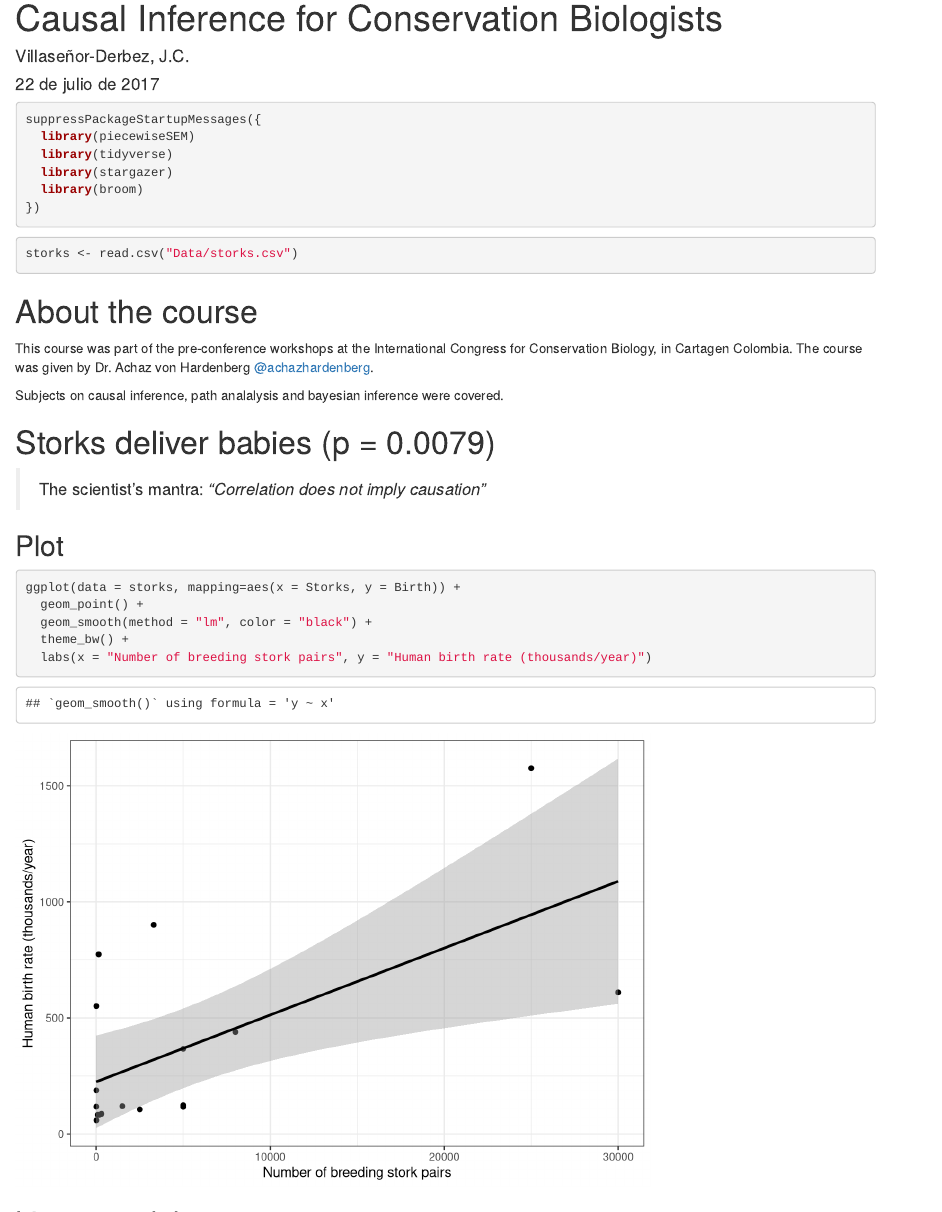
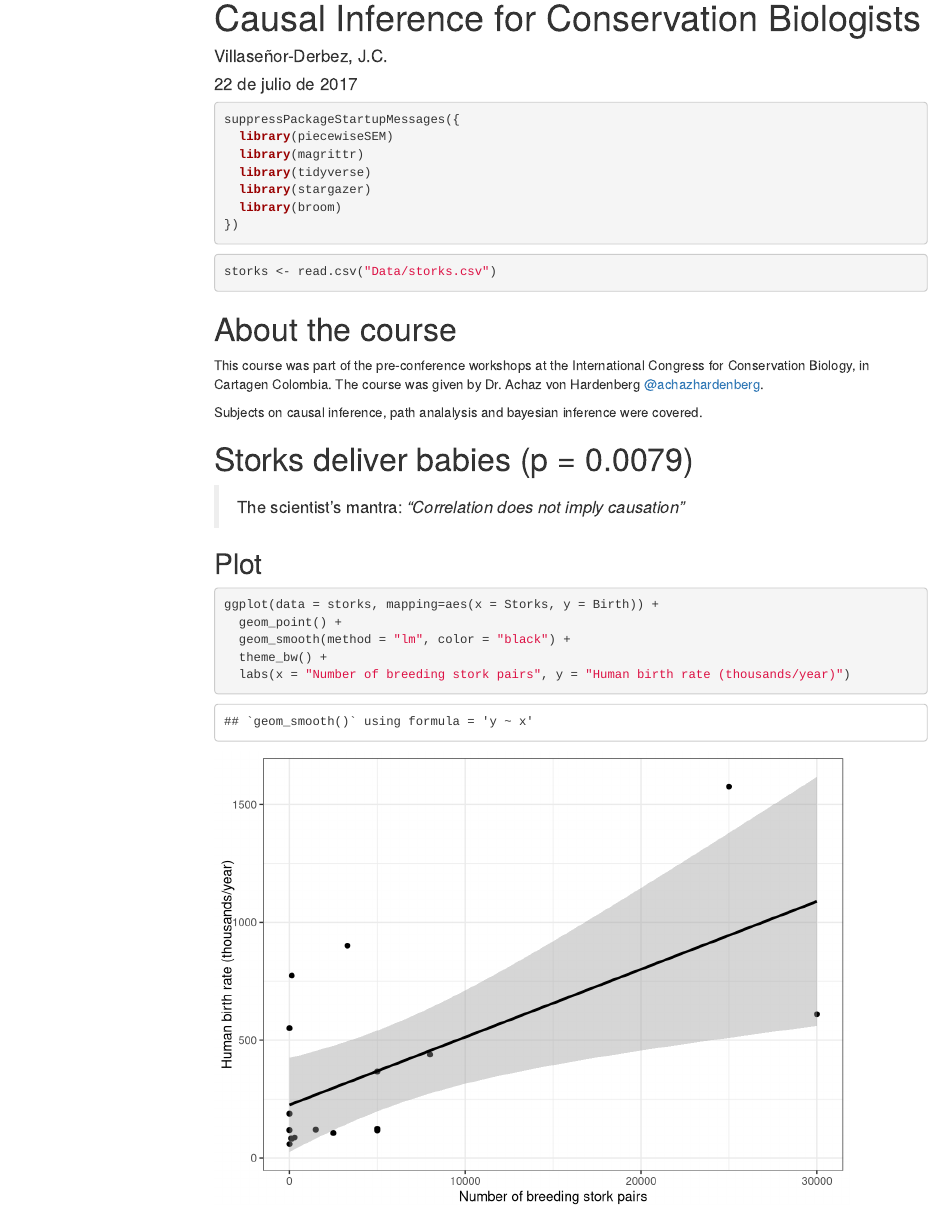
Before and after one commit to jcvdav/CausalInference, an R Markdown document (index.Rmd): the page in a window 1100 px wide, from its top. Rendered offline with R 4.5, knitr and Pandoc, with nearby package versions; some code elsewhere in the file could not run offline; menus at the side of the page are left out.

Commit message:
updated notes

````diff
--- a/index.Rmd
+++ b/index.Rmd
@@ -3,7 +3,7 @@ title: "Causal Inference for Conservation Biologists"
 author: "Villaseñor-Derbez, J.C."
 date: "22 de julio de 2017"
 output:
-  html_notebook:
+  html_document:
     fig_caption: yes
     toc: yes
     toc_float: yes
@@ -17,6 +17,7 @@ knitr::opts_chunk$set(echo = TRUE)
 ```{r load packages}
 suppressPackageStartupMessages({
   library(piecewiseSEM)
+  library(magrittr)
   library(tidyverse)
   library(stargazer)
   library(broom)
````
Also changed, not shown: index.Rmd (2 more changed lines), 1 other file.
